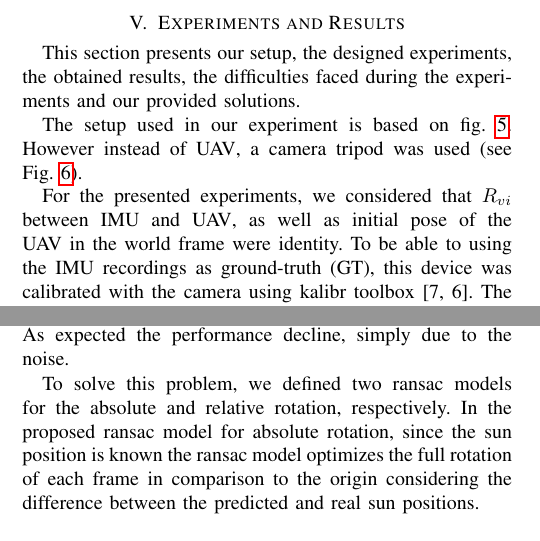
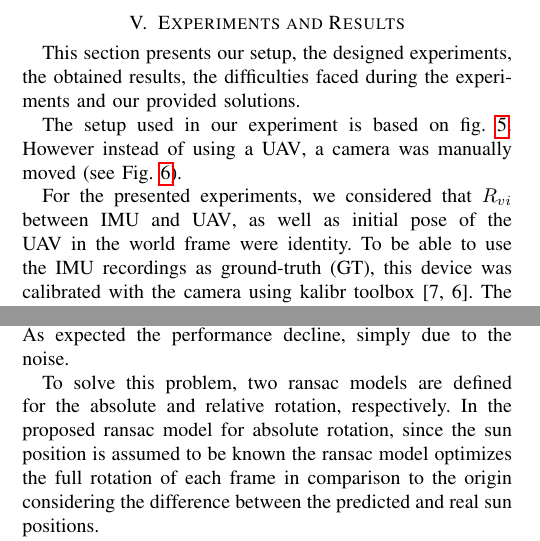
Before and after one commit to I2Cvb/iros_2018, a LaTeX paper (main.tex, which reads content/experiments/exp.tex): two parts of the columns of pages 5 and 6 of 8, joined at a grey line, cut so that both start at the same text. Compiled offline with pdfLaTeX.

Commit message:
minor corrections on the exp

```diff
--- a/content/experiments/exp.tex
+++ b/content/experiments/exp.tex
@@ -11,7 +11,7 @@ solutions.
 % \label{sec:setup}
 
 The setup used in our experiment is based on fig.~\ref{fig:rotation}.
-However instead of \gls{uav}, a camera tripod was used (see
+However instead of using a \gls{uav}, a camera was manually moved (see
 Fig.~\ref{fig:setup}).
 
 \begin{figure}
@@ -21,14 +21,13 @@ Fig.~\ref{fig:setup}).
 \label{fig:setup}
 \end{figure}
 
-For the presented experiments, we considered that $R_{vi}$ between \gls{imu} and
-\gls{uav}, as well as initial pose of the \gls{uav} in the world frame were
-identity.  To be able to using the \gls{imu} recordings as \gls{gt}, this device was
-calibrated with the camera using kalibr toolbox~\cite{furgale2013unified,
+For the presented experiments, we considered that $R_{vi}$ between \gls{imu}
+and \gls{uav}, as well as initial pose of the \gls{uav} in the world frame were
+identity.  To be able to use the \gls{imu} recordings as \gls{gt}, this device
+was calibrated with the camera using kalibr toolbox~\cite{furgale2013unified,
   furgale2012continuous}. The polarimetric camera with fisheye lens was also
-calibrated according to~\cite{kannala2006generic}.
-Using the explained setup a dataset of synthetic images was
-created.
+calibrated according to~\cite{kannala2006generic}.  Using the explained setup a
+dataset of synthetic images was created.
 % Using the explained setup two dataset of synthetic and real images were
 % created. The results obtained using these two dataset are presented in
 % Exp.~\ref{exp1} and Exp.~\ref{exp2}, respectively.
@@ -102,11 +101,11 @@ performance decline, simply due to the noise.
 %   \label{fig:res-noisy-syn-abs-rel}
 % \end{figure}
 
-To solve this problem, we defined two ransac models for the absolute and
+To solve this problem, two ransac models are defined for the absolute and
 relative rotation, respectively.  In the proposed ransac model for absolute
-rotation, since the sun position is known the ransac model optimizes the full
-rotation of each frame in comparison to the origin considering the difference
-between the predicted and real sun positions.
+rotation, since the sun position is assumed to be known the ransac model
+optimizes the full rotation of each frame in comparison to the origin
+considering the difference between the predicted and real sun positions.
 
 The relative model, however, there is no information about the original
 position, or sun position, and the algorithm only depends on the polarized
```
